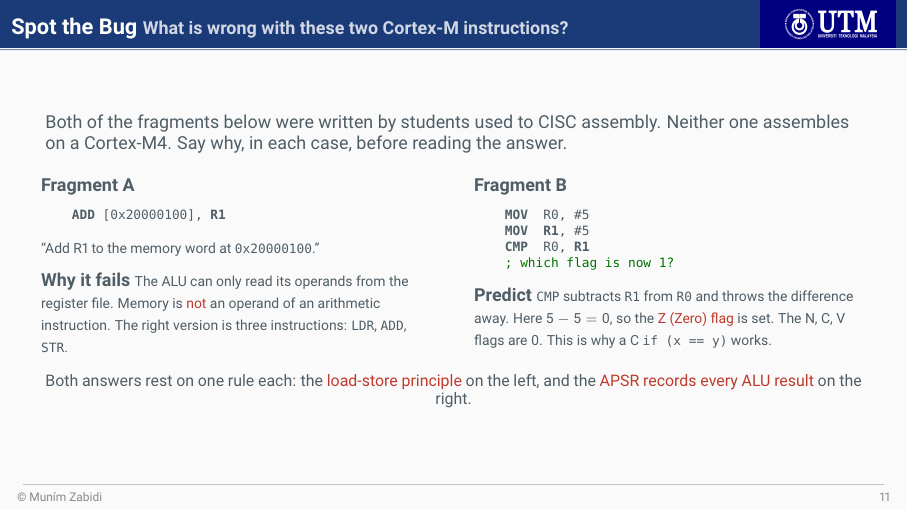
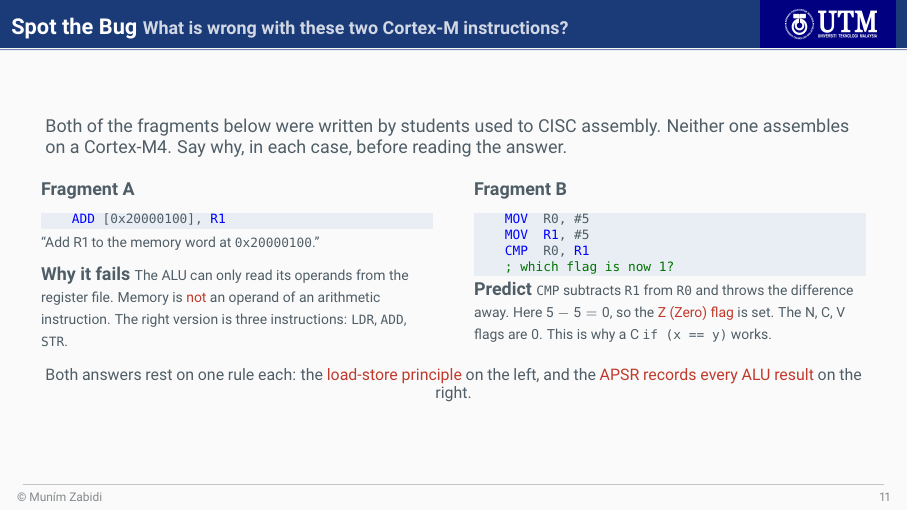
Before and after one commit to mun3im/stm32primer, LaTeX slides (stm02.tex, which reads styles/lstcommon.sty, styles/lstlangarm.sty, styles/lstslides.sty): page 11 of 53. Compiled offline with pdfLaTeX.

Commit message:
Share listings setup with the book: lstcommon (C default, ARM, armasm, arminst) + slide-only lstslides

```diff
--- a/stm02.tex
+++ b/stm02.tex
@@ -25,7 +25,7 @@
 \setbeamertemplate{itemize items}[square]
 \usepackage[scaled=.92]{beramono}
 \usepackage{listings}
-\usepackage{styles/lstlangarm}
+\usepackage{styles/lstslides}
 \usepackage{array}
 \definecolor{bgcolor}{HTML}{F2E9E9}
 % lstlangarm.sty references \color{mauve} for string literals but never defines
@@ -372,7 +372,7 @@ if (sensor_value == 0) { turn_on_led(); }
     \begin{columns}[T]
     \begin{column}{.48\textwidth}
         \textbf{Fragment A}
-\begin{lstlisting}[language=ARM, basicstyle=\ttfamily\footnotesize]
+\begin{lstlisting}[style=armasm, language=ARM, basicstyle=\ttfamily\footnotesize]
     ADD [0x20000100], R1
 \end{lstlisting}
         {\footnotesize ``Add R1 to the memory word at \texttt{0x20000100}.''}
--- /dev/null
+++ b/styles/lstcommon.sty
@@ -0,0 +1,74 @@
+% lstcommon.sty -- listings setup shared by the book and the slide decks.
+%
+% CANONICAL COPY lives in the book root. Slides/styles/lstcommon.sty is a
+% copy made by sync-lst.sh -- edit this one, then run the script.
+%
+% What is shared: the common listing settings, C as the default language,
+% the ARM language, and the styles derived from the common settings
+% (armasm, arminst). What is NOT shared: colour values, font size and
+% line numbering. Each host defines those itself, the same way the TikZ
+% styles share names but not colour values.
+%
+% Load order in the host:
+%   1. \definecolor / \colorlet for the names below (all optional)
+%   2. \RequirePackage{lstlangarm}   (vendor ARM Assembler dialect)
+%   3. \RequirePackage{lstcommon}
+%   4. host-only \lstset{...} (size, numbering) and \lstdefinestyle{codebase}
+\ProvidesPackage{lstcommon}[2026/10/18 shared listings setup]
+\RequirePackage{xcolor}
+\RequirePackage{listings}
+
+% ---- Colour names. A host defines them first; these are only fallbacks. --
+\providecolor{codekw}{rgb}{0,0,0.8}          % keywords
+\providecolor{codecomment}{rgb}{0,0.5,0}     % comments
+\providecolor{codestring}{rgb}{0.5,0,0.5}    % string literals
+\providecolor{codenumber}{gray}{0.5}         % line numbers
+\providecolor{codebg}{rgb}{0.92,0.96,1}      % background: C, the default
+\providecolor{asmbg}{rgb}{0.92,0.96,1}       % background: ARM assembly
+\providecolor{instbg}{rgb}{0.92,0.96,1}      % background: one instruction
+
+% ---- Common settings. C is the default language. ---------------------------
+\lstset{
+    language=C,
+    backgroundcolor=\color{codebg},
+    keywordstyle=\color{codekw},
+    commentstyle=\color{codecomment},
+    stringstyle=\color{codestring},
+    numberstyle=\tiny\color{codenumber},
+    basicstyle=\ttfamily\footnotesize,
+    breaklines=true,
+    breakatwhitespace=false,
+    captionpos=b,
+    numbersep=5pt,
+    showspaces=false,
+    showstringspaces=false,
+    showtabs=false,
+    tabsize=4
+}
+
+% ---- ARM: the vendor Assembler dialect under the short name the book uses.
+\lstdefinelanguage{ARM}[ARM]{Assembler}{}
+
+% ---- Styles derived from the common settings. -------------------------------
+% `codebase' is an empty hook. A host may redefine it after loading this file.
+% Styles are resolved when a listing is typeset, so a later redefinition
+% still reaches armasm and arminst.
+\lstdefinestyle{codebase}{}
+
+% language=ARM selects the keywords. A style is needed only when the ARM
+% background must differ from the C background (the slides do this).
+\lstdefinestyle{armasm}{
+    style=codebase,
+    language=ARM,
+    backgroundcolor=\color{asmbg},
+    morekeywords={adr,.global}
+}
+
+% A single highlighted instruction: armasm, other background, larger type.
+\lstdefinestyle{arminst}{
+    style=armasm,
+    backgroundcolor=\color{instbg},
+    basicstyle=\large\ttfamily
+}
+
+\endinput
--- a/styles/lstlangarm.sty
+++ b/styles/lstlangarm.sty
@@ -438,64 +438,4 @@
     morecomment=[l]//,%
    }[keywords,comments,strings]
 
-% Two theme-independent backgrounds, distinct from each other and from any
-% beamer theme's primary/secondary palette: a warm tan for C, a cool blue
-% for ARM assembly. Defined once here so every deck that loads this style
-% gets the same two colors regardless of which flux theme variant is active.
-\definecolor{bgcolor}{HTML}{F2E9E9}
-\definecolor{asmbgcolor}{HTML}{E8EEF4}
-\definecolor{instbgcolor}{HTML}{E8F4EE}
-
-% Shared base: everything common to every boxed, colored code listing in
-% this project, regardless of language. Individual styles below set only
-% what actually differs between them (language, background, keywords).
-\lstdefinestyle{codebase}{
-  basicstyle=\small\ttfamily,     % the size of the fonts that are used for the code
-  numberstyle=\tiny\color{gray},  % the style that is used for the line-numbers
-  stepnumber=1,                   % the step between two line-numbers. If it's 1, each line
-                                  % will be numbered
-  numbersep=5pt,                  % how far the line-numbers are from the code
-  frame=none,                   % no box around the code
-  rulecolor=\color{black!40},     % frame rule color
-  showspaces=false,               % show spaces adding particular underscores
-  showstringspaces=false,         % underline spaces within strings
-  showtabs=false,                 % show tabs within strings adding particular underscores
-  tabsize=4,                      % sets default tabsize to 2 spaces
-  captionpos=b,                   % sets the caption-position to bottom
-  breaklines=true,                % sets automatic line breaking
-  breakatwhitespace=false,        % sets if automatic breaks should only happen at whitespace
-  title=\lstname,                 % show the filename of files included with \lstinputlisting;
-                                  % also try caption instead of title
-  keywordstyle=\color{blue},          % keyword style
-  commentstyle=\color{green!50!black},       % comment style
-  stringstyle=\color{red},         % string literal style
-  escapeinside={\%*}{*)},            % if you want to add a comment within your code
-  belowskip=-2 \baselineskip
-}
-
-\lstdefinestyle{myc}{
-  style=codebase,
-  language=C,                       % the language of the code
-  backgroundcolor=\color{bgcolor},  % C gets the warm tan background
-  morekeywords={uint32_t,__IO,__asm},
-}
-
-% The book selects ARM listings with language=ARM. Alias it to the dialect
-% defined above so slide listings can use exactly the same setting.
-\lstdefinelanguage{ARM}[ARM]{Assembler}{}
-
-\lstdefinestyle{armasm}{
-  style=codebase,
-  language=ARM,                        % the language of the code
-  backgroundcolor=\color{asmbgcolor},  % ARM assembly gets the cool blue background, distinct from C
-  morekeywords={adr, .global},
-}
-
-\lstdefinestyle{arminst}{
-  style=armasm,
-  backgroundcolor=\color{instbgcolor},  % ARM instructions gets the cool green background, distinct from C
-  basicstyle=\large\ttfamily,     % larger display size for a single highlighted instruction
-  belowskip=- \baselineskip,
-}
-
 \endinput
--- /dev/null
+++ b/styles/lstslides.sty
@@ -0,0 +1,42 @@
+% lstslides.sty -- slide-only part of the listings setup.
+% The shared part is lstcommon.sty (canonical copy in the book root, copied
+% here by sync-lst.sh). This file gives it the slide colour values and size,
+% and adds the slide-only styles.
+\ProvidesPackage{lstslides}[2026/10/18 slide listings setup]
+\RequirePackage{xcolor}
+
+% Colour values. Two theme-independent backgrounds, distinct from each other
+% and from the beamer theme palette: warm tan for C, cool blue for ARM.
+\colorlet{codekw}{blue}
+\colorlet{codecomment}{green!45!black}   % readable on the tinted backgrounds
+\colorlet{codestring}{red}
+\colorlet{codenumber}{gray}
+\definecolor{codebg}{HTML}{F2E9E9}       % C (the default language)
+\definecolor{asmbg}{HTML}{E8EEF4}        % ARM assembly
+\definecolor{instbg}{HTML}{E8F4EE}       % one highlighted instruction
+
+\RequirePackage{styles/lstlangarm}
+\RequirePackage{styles/lstcommon}
+
+\lstset{basicstyle=\small\ttfamily}
+
+% Slide-only keys. Redefining the empty `codebase' hook from lstcommon makes
+% armasm and arminst pick these up too.
+\lstdefinestyle{codebase}{
+    stepnumber=1,
+    frame=none,
+    rulecolor=\color{black!40},
+    title=\lstname,
+    escapeinside={\%*}{*)},
+    belowskip=-2\baselineskip
+}
+
+% C with the slide-only extra keywords.
+\lstdefinestyle{myc}{
+    style=codebase,
+    language=C,
+    backgroundcolor=\color{codebg},
+    morekeywords={uint32_t,__IO,__asm}
+}
+
+\endinput
```
Also changed, not shown: stm01.tex (+1 -1 lines), stm03.tex (+4 -4 lines), stm04.tex (+1 -1 lines), stm05.tex (+1 -1 lines), stm06.tex (+1 -1 lines), stm07.tex (+1 -1 lines), stm08.tex (+1 -1 lines), stm09.tex (+1 -1 lines), stm10.tex (+1 -1 lines), stm11.tex (+1 -1 lines), stm12.tex (+1 -1 lines), stm13.tex (+1 -1 lines), stm14.tex (+1 -1 lines), README.md, 8 more files, 7 other files.
